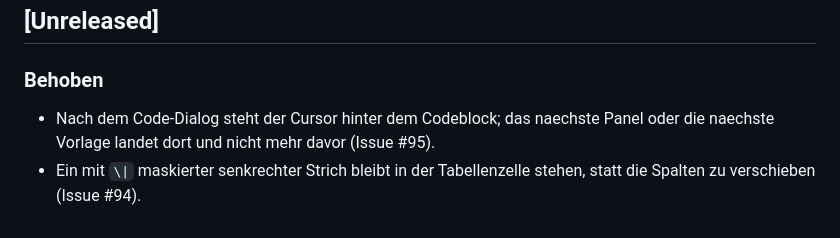
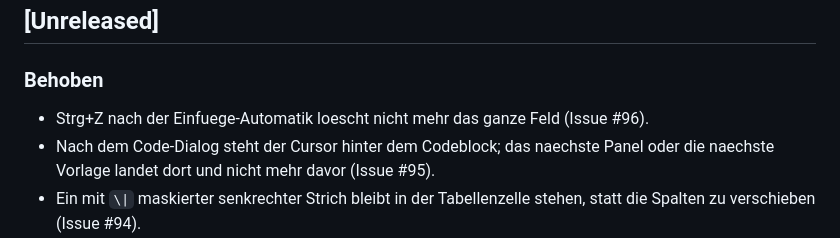
Before and after one commit to pascallink/webkit-ext, a Markdown page: jira-markdown-converter/CHANGELOG.md, the part around the change. Drawn GitHub-style.

```diff
--- a/jira-markdown-converter/CHANGELOG.md
+++ b/jira-markdown-converter/CHANGELOG.md
@@ -9,6 +9,7 @@ festgehalten. Das Format orientiert sich an
 
 ### Behoben
 
+- Strg+Z nach der Einfuege-Automatik loescht nicht mehr das ganze Feld (Issue #96).
 - Nach dem Code-Dialog steht der Cursor hinter dem Codeblock; das naechste
   Panel oder die naechste Vorlage landet dort und nicht mehr davor (Issue #95).
 - Ein mit `\|` maskierter senkrechter Strich bleibt in der
```
Also changed, not shown: jira-markdown-converter/README.md (+5 -4 lines).
